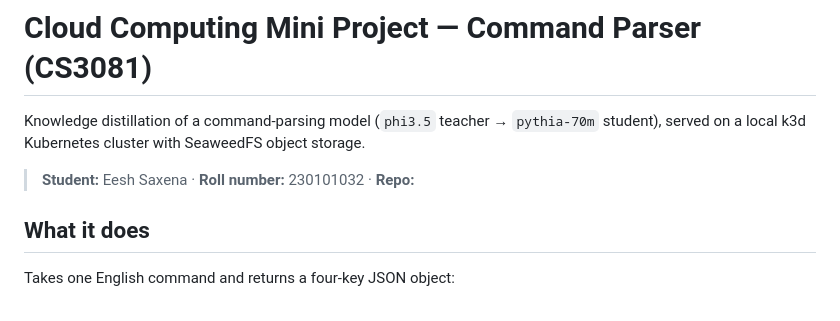
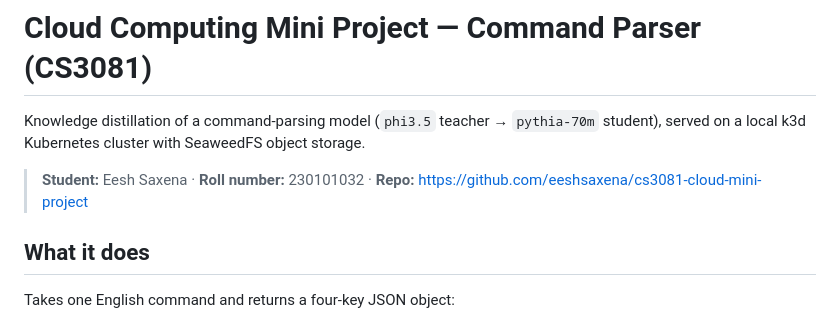
Before and after one commit to eeshsaxena/cs3081-cloud-mini-project, a Markdown page: README.md, the part around the change. Drawn GitHub-style.

Commit message:
docs: add GitHub repo link to README

```diff
--- a/README.md
+++ b/README.md
@@ -3,7 +3,7 @@
 Knowledge distillation of a command-parsing model (`phi3.5` teacher → `pythia-70m` student),
 served on a local k3d Kubernetes cluster with SeaweedFS object storage.
 
-> **Student:** Eesh Saxena · **Roll number:** 230101032 · **Repo:** _<github link>_
+> **Student:** Eesh Saxena · **Roll number:** 230101032 · **Repo:** https://github.com/eeshsaxena/cs3081-cloud-mini-project
 
 ## What it does
 Takes one English command and returns a four-key JSON object:
```
